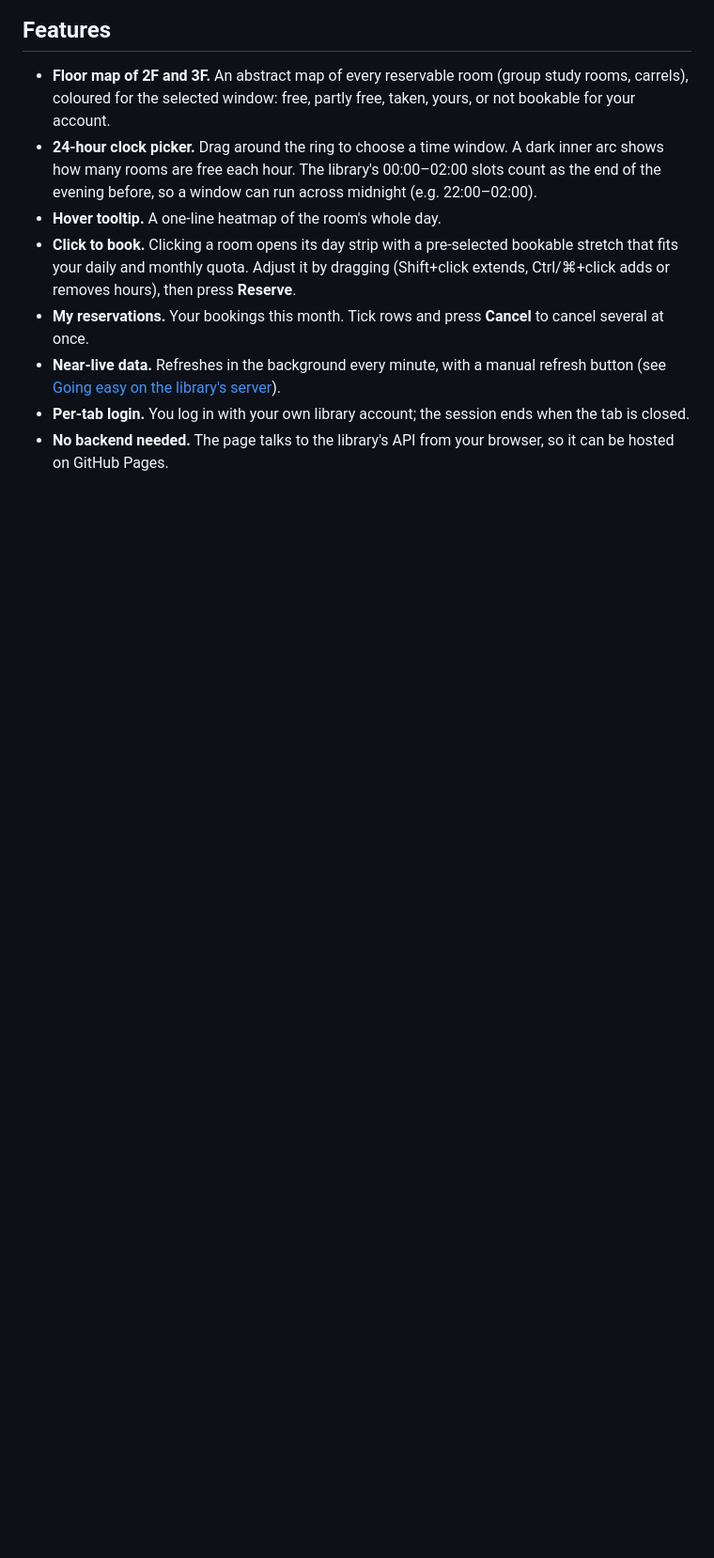
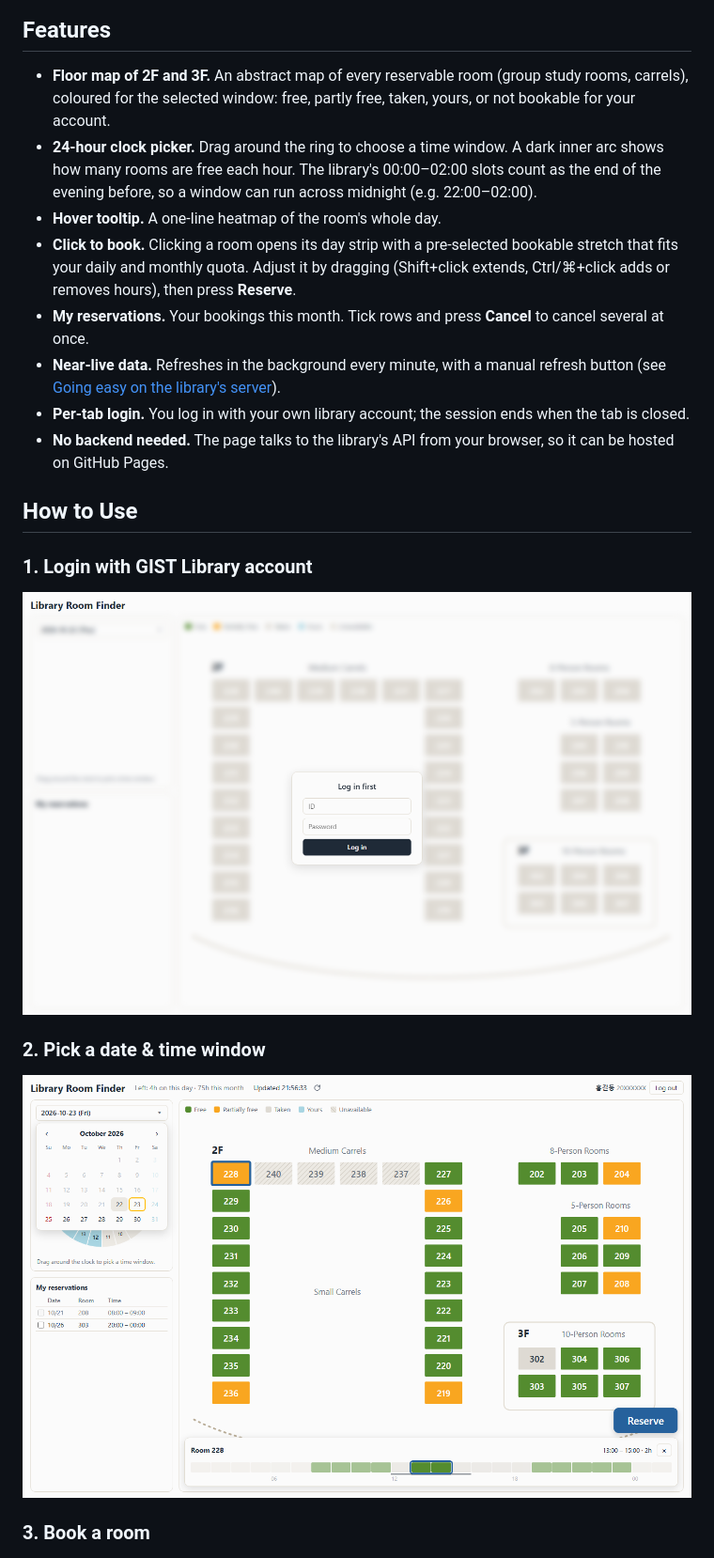
Before and after one commit to 2ood/library-room-reservation, a Markdown page: README.md, the part around one of its changes. Shown at 94% size. Rendered like a GitHub page; blank space fills up the shorter version.

Commit message:
docs(readme) : added how-to-use section

```diff
--- a/README.md
+++ b/README.md
@@ -20,5 +20,14 @@ The official page makes you pick one room from a dropdown and read its calendar,
 - **Per-tab login.** You log in with your own library account; the session ends when the tab is closed.
 - **No backend needed.** The page talks to the library's API from your browser, so it can be hosted on GitHub Pages.
 
+## How to Use
+
+### 1. Login with GIST Library account
+![Login screen](thumbnail/login.png)
+
+### 2. Pick a date & time window
+![Sunday-first date picker](thumbnail/calendar.png)
+
+### 3. Book a room
 ![Booking: a partly free room with a picked stretch and the Reserve button](thumbnail/booking.png)
 
```
Also changed, not shown: other parts of README.md (+2 -3 lines).
